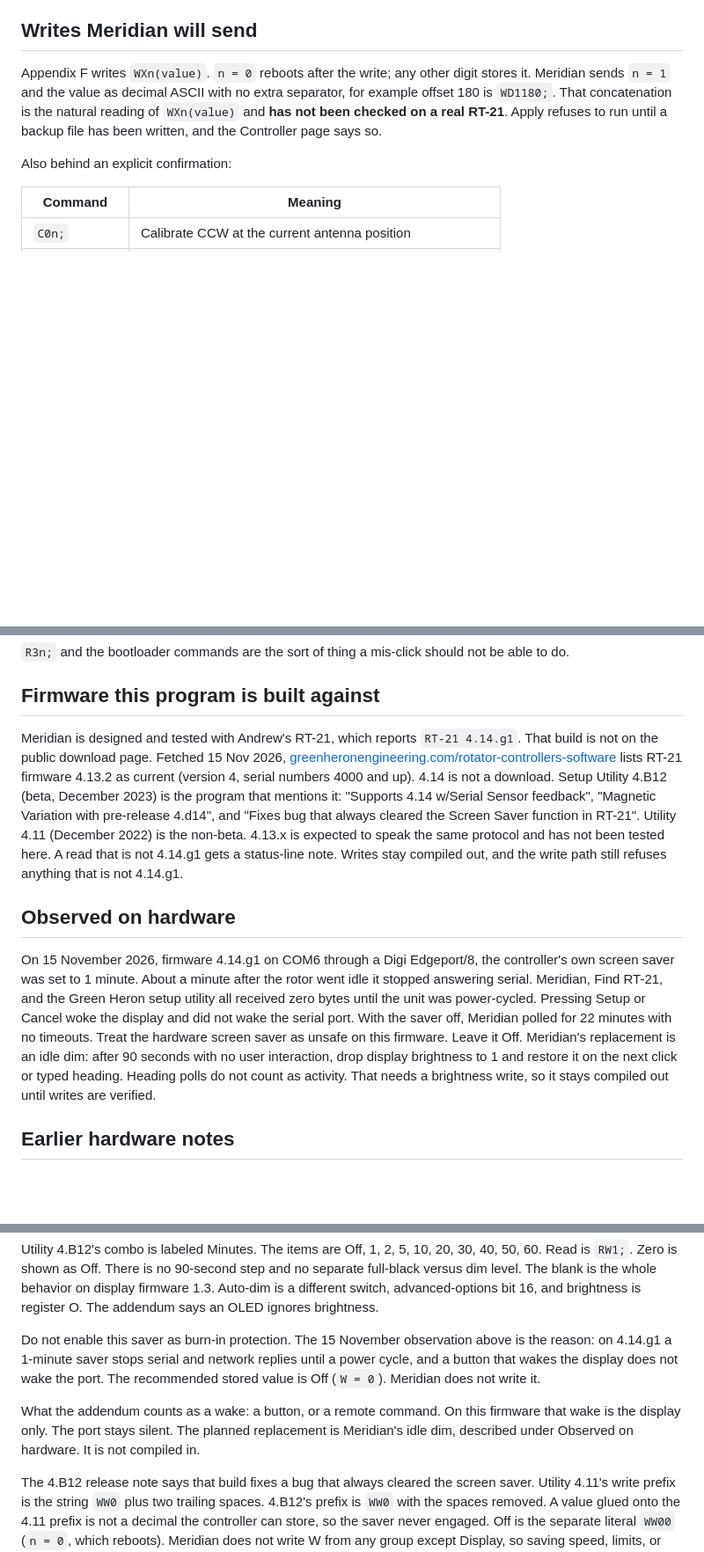
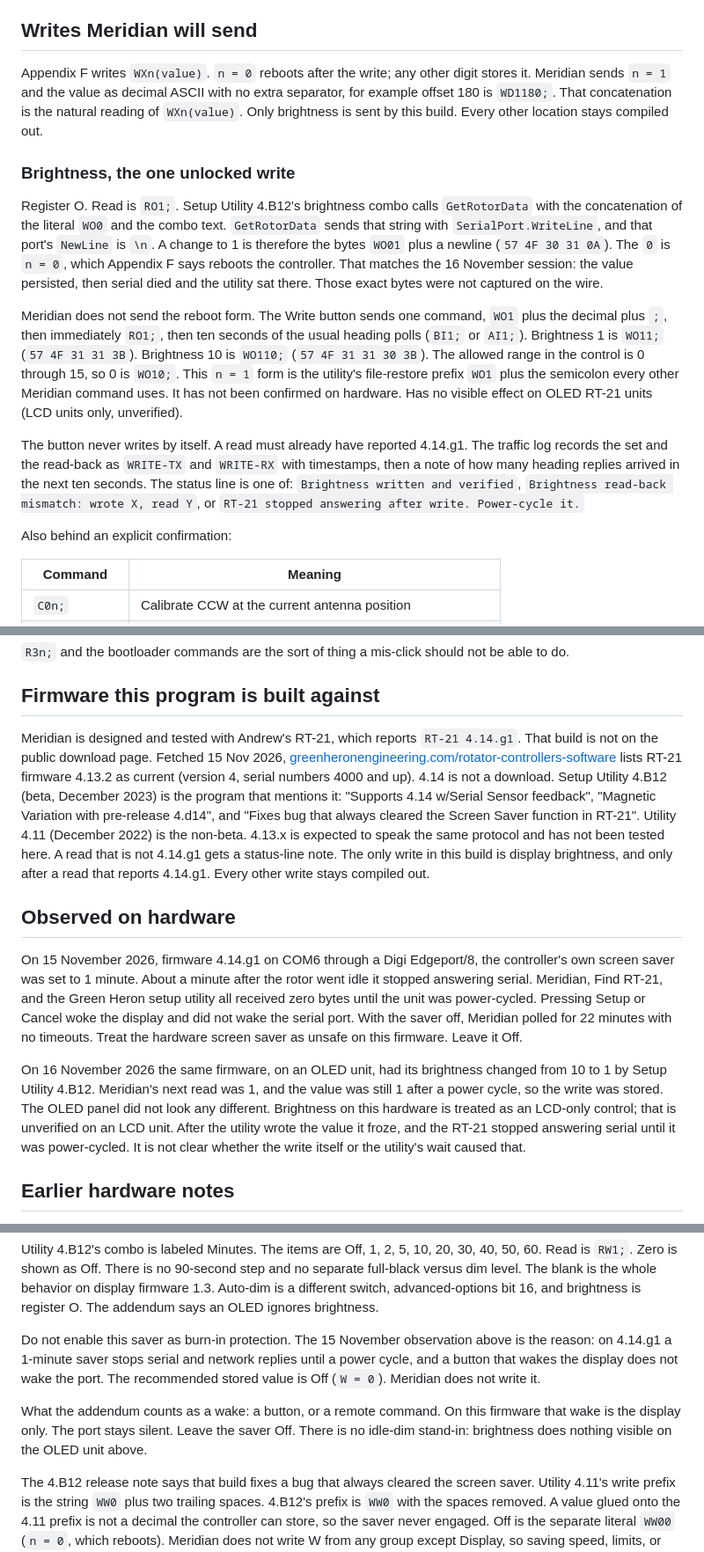
Before and after one commit to krossphire/Meridian, a Markdown page: docs/RT21_PROTOCOL.md, 3 parts joined by grey strips. Shown at 88% size. GitHub-like rendering; blank space fills up the shorter version.

```diff
--- a/docs/RT21_PROTOCOL.md
+++ b/docs/RT21_PROTOCOL.md
@@ -76,7 +76,15 @@ Defaults in parentheses are the manual’s. Meridian displays the raw reply next
 
 ## Writes Meridian will send
 
-Appendix F writes `WXn(value)`. `n = 0` reboots after the write; any other digit stores it. Meridian sends `n = 1` and the value as decimal ASCII with no extra separator, for example offset 180 is `WD1180;`. That concatenation is the natural reading of `WXn(value)` and **has not been checked on a real RT-21**. Apply refuses to run until a backup file has been written, and the Controller page says so.
+Appendix F writes `WXn(value)`. `n = 0` reboots after the write; any other digit stores it. Meridian sends `n = 1` and the value as decimal ASCII with no extra separator, for example offset 180 is `WD1180;`. That concatenation is the natural reading of `WXn(value)`. Only brightness is sent by this build. Every other location stays compiled out.
+
+### Brightness, the one unlocked write
+
+Register O. Read is `RO1;`. Setup Utility 4.B12's brightness combo calls `GetRotorData` with the concatenation of the literal `WO0` and the combo text. `GetRotorData` sends that string with `SerialPort.WriteLine`, and that port's `NewLine` is `\n`. A change to 1 is therefore the bytes `WO01` plus a newline (`57 4F 30 31 0A`). The `0` is `n = 0`, which Appendix F says reboots the controller. That matches the 16 November session: the value persisted, then serial died and the utility sat there. Those exact bytes were not captured on the wire.
+
+Meridian does not send the reboot form. The Write button sends one command, `WO1` plus the decimal plus `;`, then immediately `RO1;`, then ten seconds of the usual heading polls (`BI1;` or `AI1;`). Brightness 1 is `WO11;` (`57 4F 31 31 3B`). Brightness 10 is `WO110;` (`57 4F 31 31 30 3B`). The allowed range in the control is 0 through 15, so 0 is `WO10;`. This `n = 1` form is the utility's file-restore prefix `WO1` plus the semicolon every other Meridian command uses. It has not been confirmed on hardware. Has no visible effect on OLED RT-21 units (LCD units only, unverified).
+
+The button never writes by itself. A read must already have reported 4.14.g1. The traffic log records the set and the read-back as `WRITE-TX` and `WRITE-RX` with timestamps, then a note of how many heading replies arrived in the next ten seconds. The status line is one of: `Brightness written and verified`, `Brightness read-back mismatch: wrote X, read Y`, or `RT-21 stopped answering after write. Power-cycle it.`
 
 Also behind an explicit confirmation:
 
@@ -102,11 +110,13 @@ Also behind an explicit confirmation:
 
 ## Firmware this program is built against
 
-Meridian is designed and tested with Andrew's RT-21, which reports `RT-21 4.14.g1`. That build is not on the public download page. Fetched 15 Nov 2026, [greenheronengineering.com/rotator-controllers-software](https://www.greenheronengineering.com/rotator-controllers-software/) lists RT-21 firmware 4.13.2 as current (version 4, serial numbers 4000 and up). 4.14 is not a download. Setup Utility 4.B12 (beta, December 2023) is the program that mentions it: "Supports 4.14 w/Serial Sensor feedback", "Magnetic Variation with pre-release 4.d14", and "Fixes bug that always cleared the Screen Saver function in RT-21". Utility 4.11 (December 2022) is the non-beta. 4.13.x is expected to speak the same protocol and has not been tested here. A read that is not 4.14.g1 gets a status-line note. Writes stay compiled out, and the write path still refuses anything that is not 4.14.g1.
+Meridian is designed and tested with Andrew's RT-21, which reports `RT-21 4.14.g1`. That build is not on the public download page. Fetched 15 Nov 2026, [greenheronengineering.com/rotator-controllers-software](https://www.greenheronengineering.com/rotator-controllers-software/) lists RT-21 firmware 4.13.2 as current (version 4, serial numbers 4000 and up). 4.14 is not a download. Setup Utility 4.B12 (beta, December 2023) is the program that mentions it: "Supports 4.14 w/Serial Sensor feedback", "Magnetic Variation with pre-release 4.d14", and "Fixes bug that always cleared the Screen Saver function in RT-21". Utility 4.11 (December 2022) is the non-beta. 4.13.x is expected to speak the same protocol and has not been tested here. A read that is not 4.14.g1 gets a status-line note. The only write in this build is display brightness, and only after a read that reports 4.14.g1. Every other write stays compiled out.
 
 ## Observed on hardware
 
-On 15 November 2026, firmware 4.14.g1 on COM6 through a Digi Edgeport/8, the controller's own screen saver was set to 1 minute. About a minute after the rotor went idle it stopped answering serial. Meridian, Find RT-21, and the Green Heron setup utility all received zero bytes until the unit was power-cycled. Pressing Setup or Cancel woke the display and did not wake the serial port. With the saver off, Meridian polled for 22 minutes with no timeouts. Treat the hardware screen saver as unsafe on this firmware. Leave it Off. Meridian's replacement is an idle dim: after 90 seconds with no user interaction, drop display brightness to 1 and restore it on the next click or typed heading. Heading polls do not count as activity. That needs a brightness write, so it stays compiled out until writes are verified.
+On 15 November 2026, firmware 4.14.g1 on COM6 through a Digi Edgeport/8, the controller's own screen saver was set to 1 minute. About a minute after the rotor went idle it stopped answering serial. Meridian, Find RT-21, and the Green Heron setup utility all received zero bytes until the unit was power-cycled. Pressing Setup or Cancel woke the display and did not wake the serial port. With the saver off, Meridian polled for 22 minutes with no timeouts. Treat the hardware screen saver as unsafe on this firmware. Leave it Off.
+
+On 16 November 2026 the same firmware, on an OLED unit, had its brightness changed from 10 to 1 by Setup Utility 4.B12. Meridian's next read was 1, and the value was still 1 after a power cycle, so the write was stored. The OLED panel did not look any different. Brightness on this hardware is treated as an LCD-only control; that is unverified on an LCD unit. After the utility wrote the value it froze, and the RT-21 stopped answering serial until it was power-cycled. It is not clear whether the write itself or the utility's wait caused that.
 
 ## Earlier hardware notes
 
@@ -160,7 +170,7 @@ Utility 4.B12's combo is labeled Minutes. The items are Off, 1, 2, 5, 10, 20, 30
 
 Do not enable this saver as burn-in protection. The 15 November observation above is the reason: on 4.14.g1 a 1-minute saver stops serial and network replies until a power cycle, and a button that wakes the display does not wake the port. The recommended stored value is Off (`W = 0`). Meridian does not write it.
 
-What the addendum counts as a wake: a button, or a remote command. On this firmware that wake is the display only. The port stays silent. The planned replacement is Meridian's idle dim, described under Observed on hardware. It is not compiled in.
+What the addendum counts as a wake: a button, or a remote command. On this firmware that wake is the display only. The port stays silent. Leave the saver Off. There is no idle-dim stand-in: brightness does nothing visible on the OLED unit above.
 
 The 4.B12 release note says that build fixes a bug that always cleared the screen saver. Utility 4.11's write prefix is the string `WW0` plus two trailing spaces. 4.B12's prefix is `WW0` with the spaces removed. A value glued onto the 4.11 prefix is not a decimal the controller can store, so the saver never engaged. Off is the separate literal `WW00` (`n = 0`, which reboots). Meridian does not write W from any group except Display, so saving speed, limits, or the network cannot clear it.
 
```
Also changed, not shown: README.md (+4 -2 lines), docs/RT21_SETUP_PARITY.md (+1 -1 lines), docs/screenshots/settings-brightness.png (added), docs/screenshots/settings-controller.png, 11 other files.
